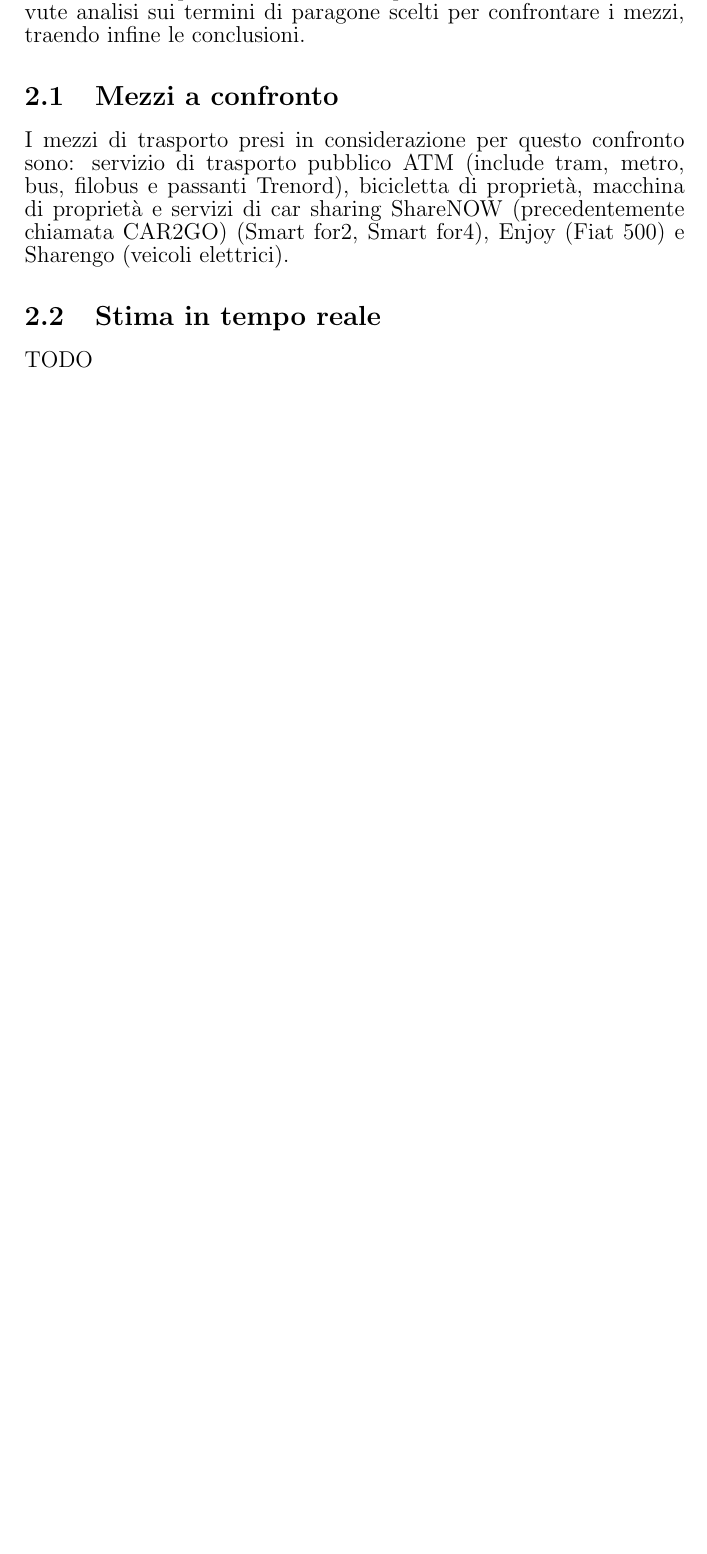
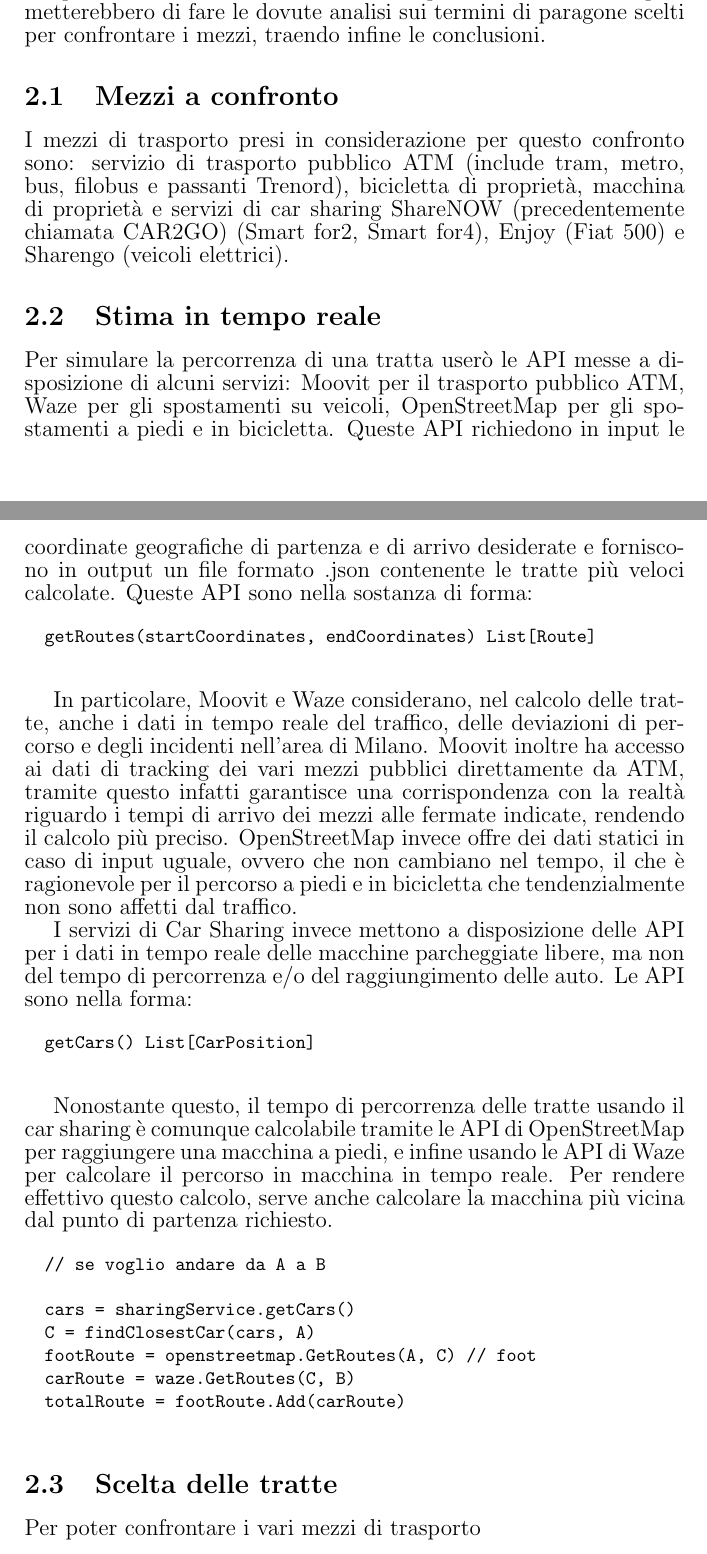
Before and after one commit to mmastrapasqua7/kowalskianalysis, a LaTeX document (latex/Template.tex): part of page 4 of 7 before the commit and two parts of pages 4 and 5 of 8 after it, the two joined at a grey line, cut so that both start at the same text, the shorter picture padded with empty space. Compiled offline with pdfLaTeX.

Commit message:
Sottocapitoli 'Confronto'

```diff
--- a/latex/Template.tex
+++ b/latex/Template.tex
@@ -65,7 +68,7 @@
 	}
 
 	{\large
-		L'idea alla base del confronto è quella di simulare in tempo reale, ripetutamente a intervalli regolari, la percorrenza di alcune tratte prestabilite lungo l'arco della giornata, per un arco di tempo di qualche mese, dove per ogni simulazione di tratta vengono calcolate diverse soluzioni ognuna con un mezzo di trasporto diverso. I dati collezionati da questa simulazione mi permetterebbero di fare le dovute analisi sui termini di paragone scelti per confrontare i mezzi, traendo infine le conclusioni.
+		L'idea alla base del confronto è quella di simulare in tempo reale, ripetutamente a intervalli regolari, la percorrenza di alcune tratte prestabilite lungo l'arco della giornata, per un arco di tempo di qualche mese, dove per ogni simulazione di percorrenza di una tratta vengono calcolate diverse soluzioni ognuna con un mezzo di trasporto diverso. I dati collezionati da questa simulazione mi permetterebbero di fare le dovute analisi sui termini di paragone scelti per confrontare i mezzi, traendo infine le conclusioni.
 	}
 
 		\section{Mezzi a confronto}
@@ -75,7 +78,42 @@
 
 		\section{Stima in tempo reale}
 		{\large
-			TODO
+			Per simulare la percorrenza di una tratta userò le API messe a disposizione di alcuni servizi: Moovit per il trasporto pubblico ATM, Waze per gli spostamenti su veicoli, OpenStreetMap per gli spostamenti a piedi e in bicicletta. Queste API richiedono in input le coordinate geografiche di partenza e di arrivo desiderate e forniscono in output un file formato .json contenente le tratte più veloci calcolate. Queste API sono nella sostanza di forma:
+		}
+
+		\begin{verbatim}
+		getRoutes(startCoordinates, endCoordinates) List[Route]
+		\end{verbatim}
+
+		{\large
+			In particolare, Moovit e Waze considerano, nel calcolo delle tratte, anche i dati in tempo reale del traffico, delle deviazioni di percorso e degli incidenti nell'area di Milano. Moovit inoltre ha accesso ai dati di tracking dei vari mezzi pubblici direttamente da ATM, tramite questo infatti garantisce una corrispondenza con la realtà riguardo i tempi di arrivo dei mezzi alle fermate indicate, rendendo il calcolo più preciso. OpenStreetMap invece offre dei dati statici in caso di input uguale, ovvero che non cambiano nel tempo, il che è ragionevole per il percorso a piedi e in bicicletta che tendenzialmente non sono affetti dal traffico.
+		}
+
+		{\large
+			I servizi di Car Sharing invece mettono a disposizione delle API per i dati in tempo reale delle macchine parcheggiate libere, ma non del tempo di percorrenza e/o del raggiungimento delle auto. Le API sono nella forma:
+		}
+
+		\begin{verbatim}
+		getCars() List[CarPosition]
+		\end{verbatim}
+
+		{\large
+			Nonostante questo, il tempo di percorrenza delle tratte usando il car sharing è comunque calcolabile tramite le API di OpenStreetMap per raggiungere una macchina a piedi, e infine usando le API di Waze per calcolare il percorso in macchina in tempo reale. Per rendere effettivo questo calcolo, serve anche calcolare la macchina più vicina dal punto di partenza richiesto.
+		}
+
+		\begin{verbatim}
+		// se voglio andare da A a B
+
+		cars = sharingService.getCars()
+		C = findClosestCar(cars, A)
+		footRoute = openstreetmap.GetRoutes(A, C) // foot
+		carRoute = waze.GetRoutes(C, B)
+		totalRoute = footRoute.Add(carRoute)
+		\end{verbatim}
+
+		\section{Scelta delle tratte}
+		{\large
+			Per poter confrontare i vari mezzi di trasporto
 		}
 
 
```
Also changed, not shown: latex/Template.tex (9 more changed lines).
